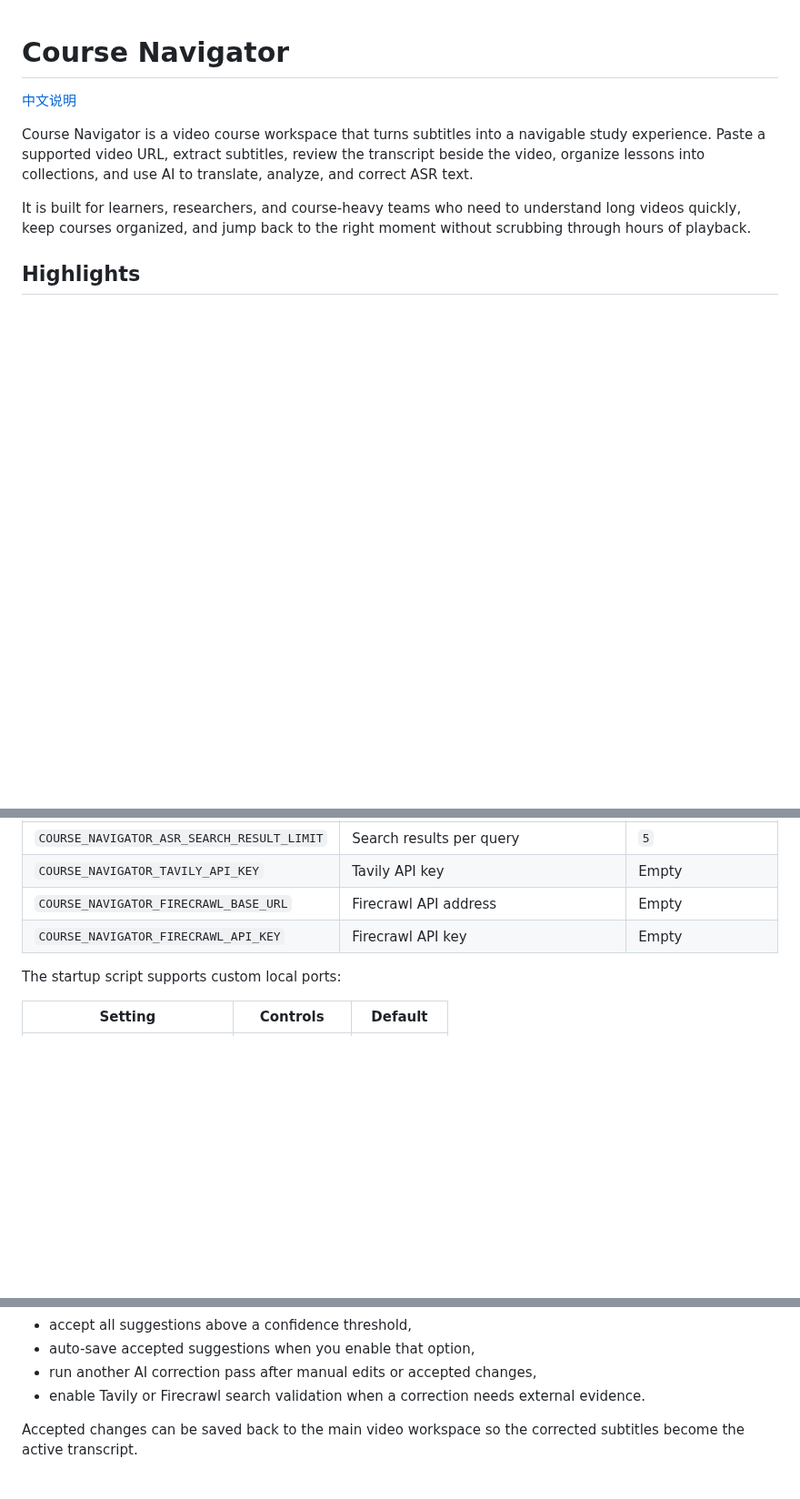
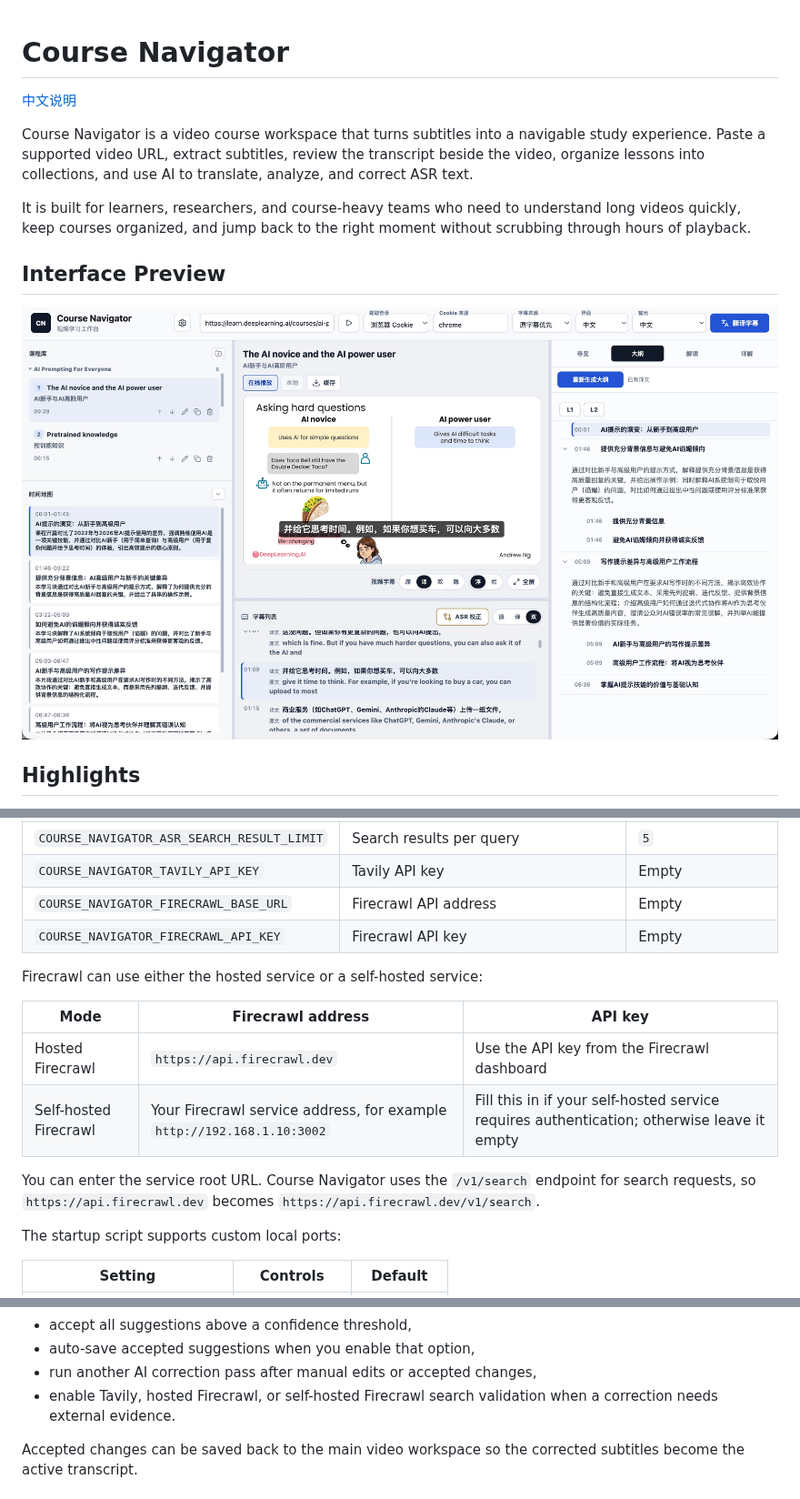
Before and after one commit to Liu-Bot24/course-navigator, a Markdown page: README.en.md, 3 parts joined by grey strips. Shown at 91% size. Rendered like a GitHub page; pictures changed too: docs/images/course-navigator-workspace.jpg (added); blank space fills up the shorter version.

Commit message:
docs: add readme screenshots and firecrawl notes

```diff
--- a/README.en.md
+++ b/README.en.md
@@ -5,6 +5,10 @@
 Course Navigator is a video course workspace that turns subtitles into a navigable study experience. Paste a supported video URL, extract subtitles, review the transcript beside the video, organize lessons into collections, and use AI to translate, analyze, and correct ASR text.
 
 It is built for learners, researchers, and course-heavy teams who need to understand long videos quickly, keep courses organized, and jump back to the right moment without scrubbing through hours of playback.
+
+## Interface Preview
+
+![Course Navigator video course workspace](docs/images/course-navigator-workspace.jpg)
 
 ## Highlights
 
@@ -96,6 +100,15 @@ The app also reads optional environment settings:
 | `COURSE_NAVIGATOR_FIRECRAWL_BASE_URL` | Firecrawl API address | Empty |
 | `COURSE_NAVIGATOR_FIRECRAWL_API_KEY` | Firecrawl API key | Empty |
 
+Firecrawl can use either the hosted service or a self-hosted service:
+
+| Mode | Firecrawl address | API key |
+| --- | --- | --- |
+| Hosted Firecrawl | `https://api.firecrawl.dev` | Use the API key from the Firecrawl dashboard |
+| Self-hosted Firecrawl | Your Firecrawl service address, for example `http://192.168.1.10:3002` | Fill this in if your self-hosted service requires authentication; otherwise leave it empty |
+
+You can enter the service root URL. Course Navigator uses the `/v1/search` endpoint for search requests, so `https://api.firecrawl.dev` becomes `https://api.firecrawl.dev/v1/search`.
+
 The startup script supports custom local ports:
 
 | Setting | Controls | Default |
@@ -148,7 +163,7 @@ You can:
 - accept all suggestions above a confidence threshold,
 - auto-save accepted suggestions when you enable that option,
 - run another AI correction pass after manual edits or accepted changes,
-- enable Tavily or Firecrawl search validation when a correction needs external evidence.
+- enable Tavily, hosted Firecrawl, or self-hosted Firecrawl search validation when a correction needs external evidence.
 
 Accepted changes can be saved back to the main video workspace so the corrected subtitles become the active transcript.
 
```
Also changed, not shown: other parts of README.en.md (+2 -0 lines), README.md (+16 -1 lines), 1 other file.
